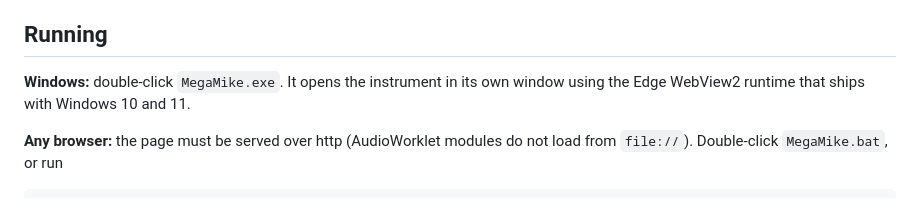
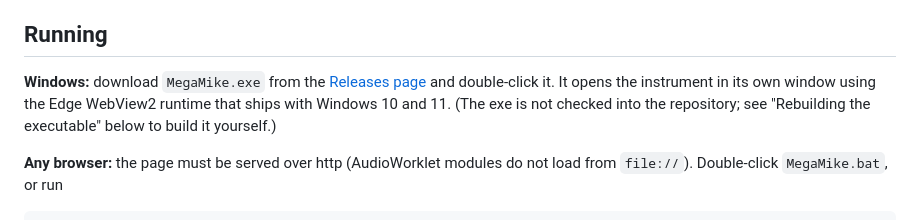
Before and after one commit to JoeQ-main/MegaMike, a Markdown page: README.md, the part around the change. Rendered like a GitHub page.

Commit message:
README: point Windows users to the Releases download
Co-Authored-By: Claude Fable 5.1 <noreply@anthropic.com>

```diff
--- a/README.md
+++ b/README.md
@@ -7,8 +7,11 @@ custom DSP running in a Web Audio `AudioWorklet`.
 
 ## Running
 
-**Windows:** double-click `MegaMike.exe`. It opens the instrument in its own
-window using the Edge WebView2 runtime that ships with Windows 10 and 11.
+**Windows:** download `MegaMike.exe` from the
+[Releases page](https://github.com/JoeQ-main/MegaMike/releases/latest) and
+double-click it. It opens the instrument in its own window using the Edge
+WebView2 runtime that ships with Windows 10 and 11. (The exe is not checked
+into the repository; see "Rebuilding the executable" below to build it yourself.)
 
 **Any browser:** the page must be served over http (AudioWorklet modules do
 not load from `file://`). Double-click `MegaMike.bat`, or run
```
